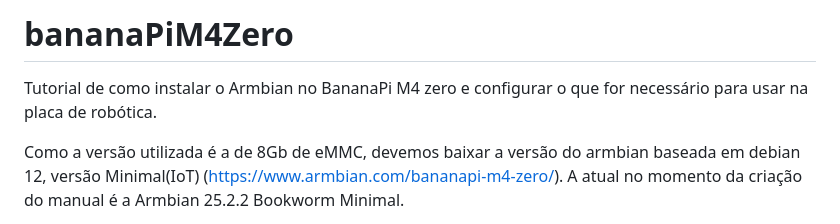
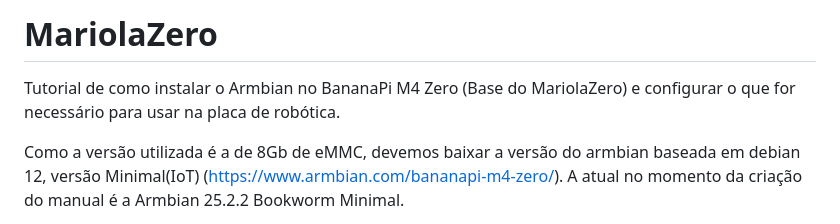
Before and after one commit to juliovendramini/MariolaZero, a Markdown page: README.md, the part around the change. GitHub-like rendering.

```diff
--- a/README.md
+++ b/README.md
@@ -1,5 +1,5 @@
-# bananaPiM4Zero
-Tutorial de como instalar o Armbian no BananaPi M4 zero e configurar o que for necessário para usar na placa de robótica.
+# MariolaZero
+Tutorial de como instalar o Armbian no BananaPi M4 Zero (Base do MariolaZero) e configurar o que for necessário para usar na placa de robótica.
 
 Como a versão utilizada é a de 8Gb de eMMC, devemos baixar a versão do armbian baseada em debian 12, versão Minimal(IoT) (https://www.armbian.com/bananapi-m4-zero/). A atual no momento da criação do manual é a Armbian 25.2.2 Bookworm Minimal.
 
```
